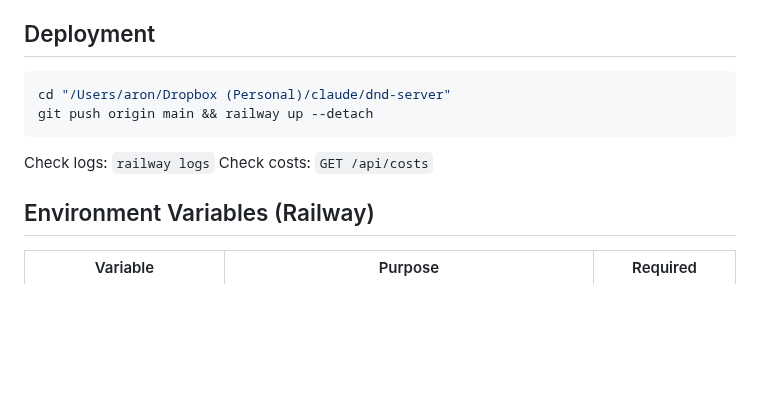
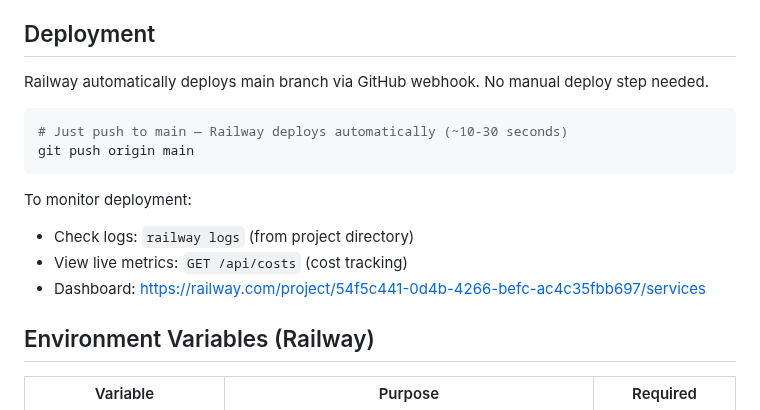
Before and after one commit to aroncomcap/dnd-server, a Markdown page: CLAUDE.md, the part around the change. GitHub-like rendering; blank space fills up the shorter version.

Commit message:
chore: auto-save CLAUDE.md

````diff
--- a/CLAUDE.md
+++ b/CLAUDE.md
@@ -295,12 +295,17 @@ Requires `is_admin = TRUE`. Features:
 - `/health` endpoint for Railway health checks
 
 ## Deployment
+Railway automatically deploys main branch via GitHub webhook. No manual deploy step needed.
+
 ```bash
-cd "/Users/aron/Dropbox (Personal)/claude/dnd-server"
-git push origin main && railway up --detach
+# Just push to main — Railway deploys automatically (~10-30 seconds)
+git push origin main
 ```
-Check logs: `railway logs`
-Check costs: `GET /api/costs`
+
+To monitor deployment:
+- Check logs: `railway logs` (from project directory)
+- View live metrics: `GET /api/costs` (cost tracking)
+- Dashboard: https://railway.com/project/54f5c441-0d4b-4266-befc-ac4c35fbb697/services
 
 ## Environment Variables (Railway)
 | Variable | Purpose | Required |
````
